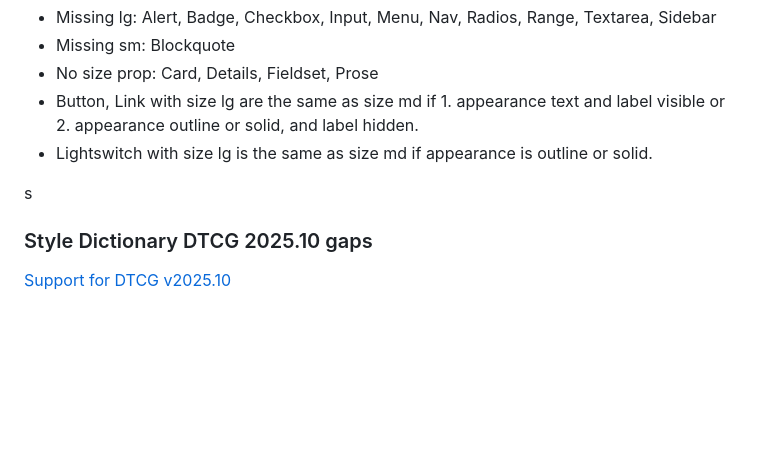
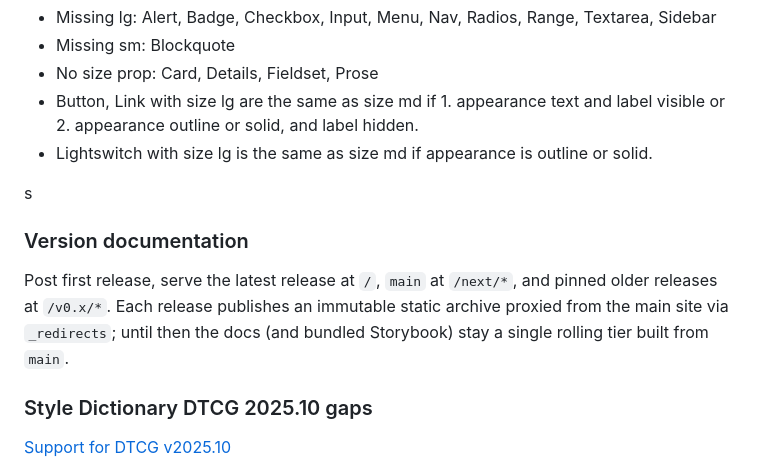
Before and after one commit to monospaced/set, a Markdown page: docs/PLANNING.md, the part around the change. Drawn GitHub-style; blank space fills up the shorter version.

Commit message:
docs(repo): restore the version documentation roadmap entry
Co-Authored-By: Claude Fable 5.1 <noreply@anthropic.com>

```diff
--- a/docs/PLANNING.md
+++ b/docs/PLANNING.md
@@ -60,6 +60,10 @@ Consider 80% icon opacity when paired with text.
 
 s
 
+### Version documentation
+
+Post first release, serve the latest release at `/`, `main` at `/next/*`, and pinned older releases at `/v0.x/*`. Each release publishes an immutable static archive proxied from the main site via `_redirects`; until then the docs (and bundled Storybook) stay a single rolling tier built from `main`.
+
 ### Style Dictionary DTCG 2025.10 gaps
 
 [Support for DTCG v2025.10](https://github.com/style-dictionary/style-dictionary/issues/1590)
```
